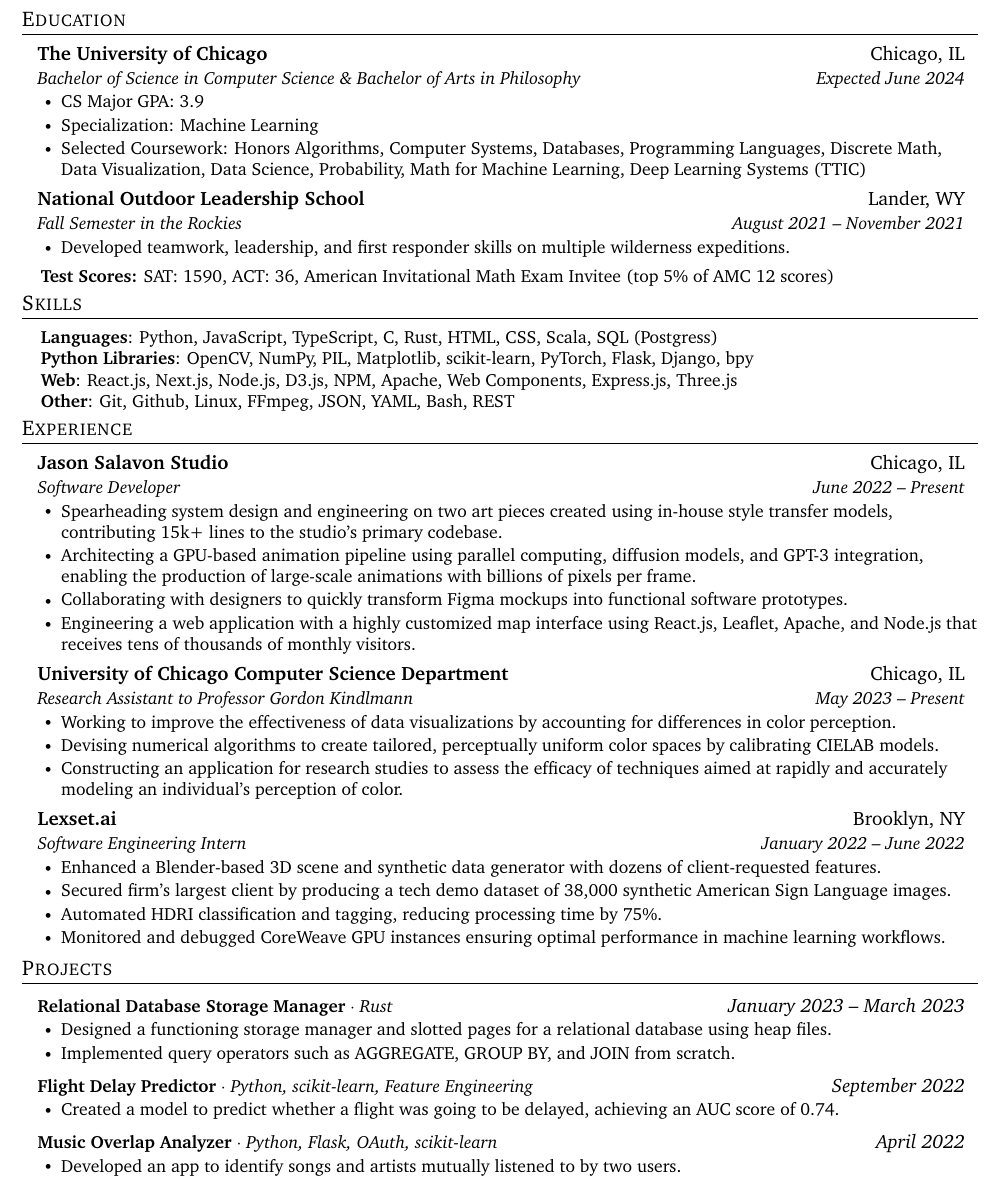
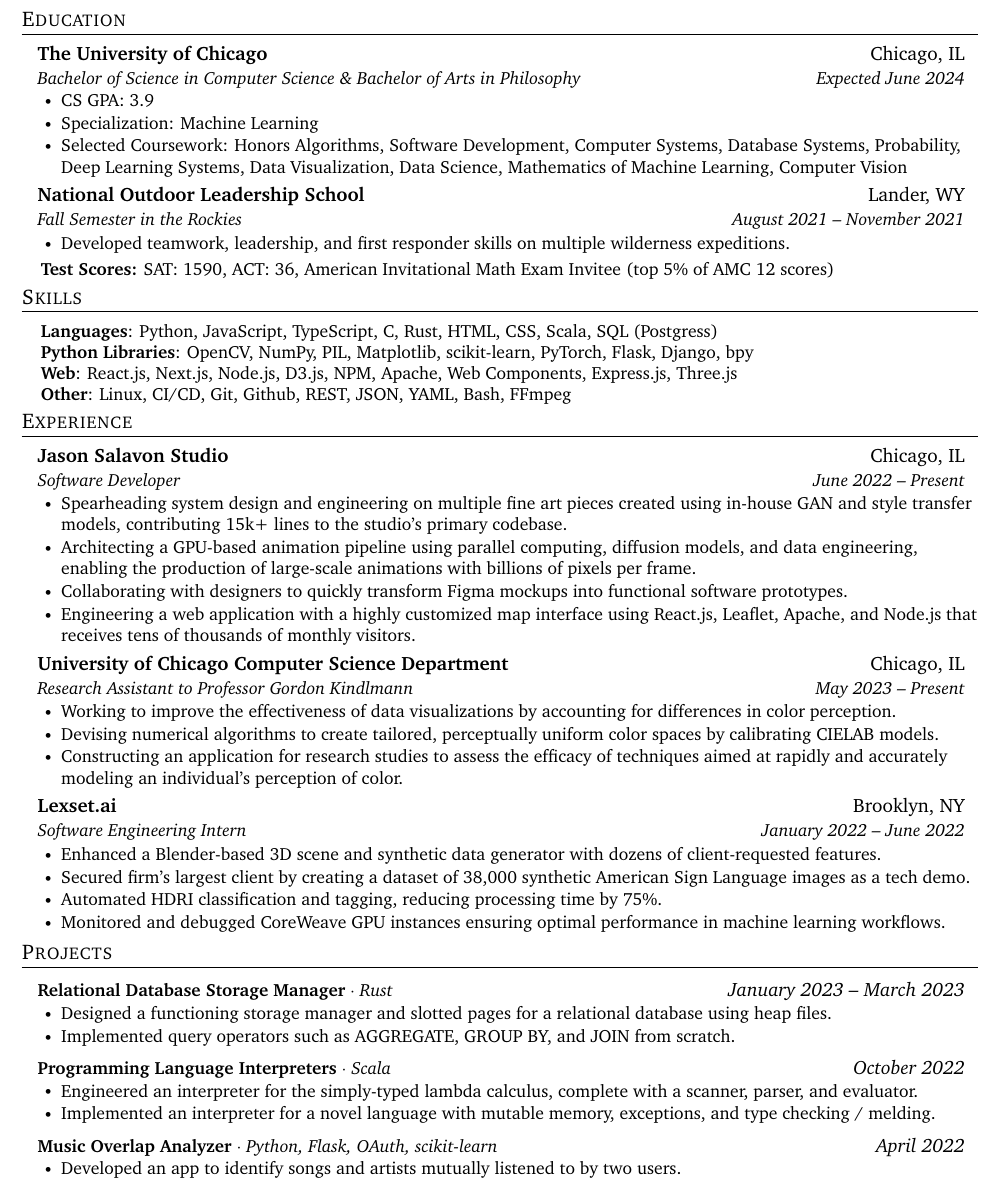
Before and after one commit to frowenz/resume, a LaTeX document (main.tex): part of the page, cut so that both start at the same text. Compiled offline with pdfLaTeX.

Commit message:
Updates from Overleaf

```diff
--- a/main.tex
+++ b/main.tex
@@ -106,10 +106,27 @@
       {The University of Chicago}{Chicago, IL}
       {Bachelor of Science in Computer Science \& Bachelor of Arts in Philosophy}{Expected June 2024}
       \resumeItemListStart
-        \resumeItem{CS Major GPA: 3.9}
+        \resumeItem{CS GPA: 3.9}
         \resumeItem {Specialization: Machine Learning}
-        \resumeItem{{Selected Coursework:} Honors Algorithms, Computer Systems, Databases, Programming Languages, Discrete Math, Data Visualization, Data Science, Probability, Math for Machine Learning, Deep Learning Systems (TTIC)}
+        \resumeItem{{Selected Coursework:}
+        Honors Algorithms,
+        Software Development,
+        Computer Systems,
+        Database Systems,
+        Probability,
+        Deep Learning Systems,
+        % Discrete Math,
+        Data Visualization,
+        Data Science,
+        Mathematics of Machine Learning,
+        Computer Vision
+
+        % Programming Languages
+        % Scientific Visualization,
+        }
       \resumeItemListEnd
+
+    % To be axed?
     \resumeSubheading
       {National Outdoor Leadership School}{Lander, WY}
       {Fall Semester in the Rockies}{August 2021 -- November 2021}
@@ -125,10 +142,49 @@
 \section{Skills}
   \begin{itemize}[leftmargin=0.15in, label={}]
     \small{\item{
-      \textbf{Languages}{: Python, JavaScript, TypeScript, C, Rust, HTML, CSS, Scala, SQL (Postgress)} \\
-      \textbf{Python Libraries}{: OpenCV, NumPy, PIL, Matplotlib, scikit-learn, PyTorch, Flask, Django, bpy} \\
-      \textbf{Web}{: React.js, Next.js, Node.js, D3.js, NPM, Apache, Web Components, Express.js, Three.js} \\
-      \textbf{Other}{: Git, Github, Linux, FFmpeg, JSON, YAML, Bash, REST}}}
+      \textbf{Languages}{:
+      Python,
+      JavaScript,
+      TypeScript,
+      C,
+      Rust,
+      HTML,
+      CSS,
+      Scala,
+      SQL (Postgress)} \\
+      \textbf{Python Libraries}{:
+      OpenCV,
+      NumPy,
+      PIL,
+      Matplotlib,
+      scikit-learn,
+      PyTorch,
+      Flask,
+      Django,
+      bpy} \\
+      \textbf{Web}{:
+      React.js,
+      Next.js,
+      Node.js,
+      D3.js,
+      NPM,
+      Apache,
+      Web Components,
+      Express.js,
+      Three.js
+      }
+      \\
+      \textbf{Other}{:
+        Linux,
+        CI/CD,
+        Git,
+        Github,
+        REST,
+        JSON,
+        YAML,
+        Bash,
+        FFmpeg
+        }}}
       {\vspace{-5pt}}
   \end{itemize}
 
@@ -140,8 +196,8 @@
       {Software Developer}
       {June 2022 -- Present}
       \resumeItemListStart
-        \resumeItem{Spearheading system design and engineering on two art pieces created using in-house style transfer models, contributing 15k+ lines to the studio's primary codebase.}
-        \resumeItem{Architecting a GPU-based animation pipeline using parallel computing, diffusion models, and GPT-3 integration, enabling the production of large-scale animations with billions of pixels per frame.}
+        \resumeItem{Spearheading system design and engineering on multiple fine art pieces created using in-house GAN and style transfer models, contributing 15k+ lines to the studio's primary codebase.}
+        \resumeItem{Architecting a GPU-based animation pipeline using parallel computing, diffusion models, and data engineering, enabling the production of large-scale animations with billions of pixels per frame.}
         \resumeItem{Collaborating with designers to quickly transform Figma mockups into functional software prototypes.}
         \resumeItem{Engineering a web application with a highly customized map interface using React.js, Leaflet, Apache, and Node.js that receives tens of thousands of  monthly visitors.}
       \resumeItemListEnd
@@ -161,7 +217,7 @@
       {January 2022 -- June 2022}
       \resumeItemListStart
         \resumeItem{Enhanced a Blender-based 3D scene and synthetic data generator with dozens of client-requested features.}
-        \resumeItem{Secured firm's largest client by producing a tech demo dataset of 38,000 synthetic American Sign Language images.}\resumeItem{Automated HDRI classification and tagging, reducing processing time by 75\%.}
+        \resumeItem{Secured firm's largest client by creating a dataset of 38,000 synthetic American Sign Language images as a tech demo.}\resumeItem{Automated HDRI classification and tagging, reducing processing time by 75\%.}
         \resumeItem{Monitored and debugged CoreWeave GPU instances ensuring optimal performance in machine learning workflows. }
       \resumeItemListEnd
   \resumeSubHeadingListEnd
@@ -183,12 +239,18 @@
         \resumeItem{Implemented query operators such as AGGREGATE, GROUP BY, and JOIN from scratch.}
           \resumeItemListEnd
 
-      \resumeProjectHeading
-          {\textbf{Flight Delay Predictor} $\cdot$ \emph{Python, scikit-learn, Feature Engineering}}{\emph{September 2022}}
-          \resumeItemListStart
-            \resumeItem{Created a model to predict whether a flight was going to be delayed, achieving an AUC score of 0.74.}
-            \resumeItemListEnd
+      % \resumeProjectHeading
+      %     {\textbf{Flight Delay Predictor} $\cdot$ \emph{Python, scikit-learn, Feature Engineering}}{\emph{September 2022}}
+      %     \resumeItemListStart
+      %       \resumeItem{Engineered a machine learning model to predict flight delays, achieving a high AUC of 0.74.}
+      %       \resumeItemListEnd
 
+  \resumeProjectHeading
+          {\textbf{Programming Language Interpreters} $\cdot$ \emph{Scala}}{\emph{October 2022}}
+    \resumeItemListStart
+    \resumeItem{Engineered an interpreter for the simply-typed lambda calculus, complete with a scanner, parser, and evaluator.}
+      \resumeItem{Implemented an interpreter for a novel language with mutable memory, exceptions, and type checking / melding.}
+    \resumeItemListEnd
 
     \resumeProjectHeading
           {\textbf{Music Overlap Analyzer} $\cdot$ \emph{Python, Flask, OAuth, scikit-learn}}{\emph{April 2022}}
```
